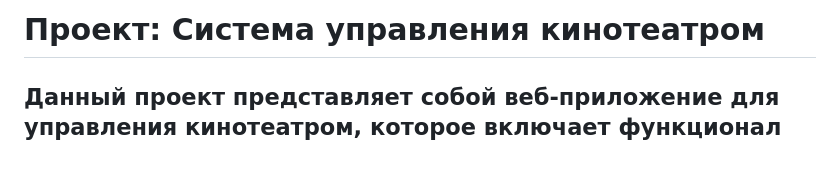
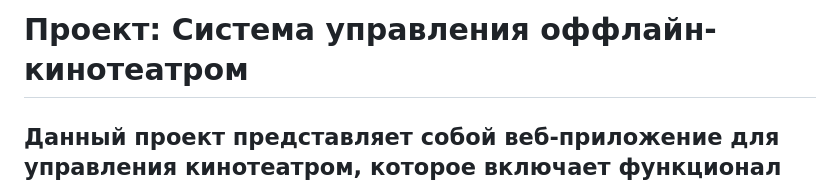
Before and after one commit to Bishoni/online_programming, a Markdown page: README.md, the part around the change. Rendered like a GitHub page; blank space fills up the shorter version.

```diff
--- a/README.md
+++ b/README.md
@@ -1,4 +1,4 @@
-# Проект: Система управления кинотеатром
+# Проект: Система управления оффлайн-кинотеатром
 Данный проект представляет собой веб-приложение для управления кинотеатром, которое включает функционал для работы с фильмами, залами, сеансами и билетами. Ниже представлена документация проекта, включающая описание структуры базы данных, основные классы на PHP и реализованные CRUD-операции.
 ---
 ## 1. Структура базы данных
```
